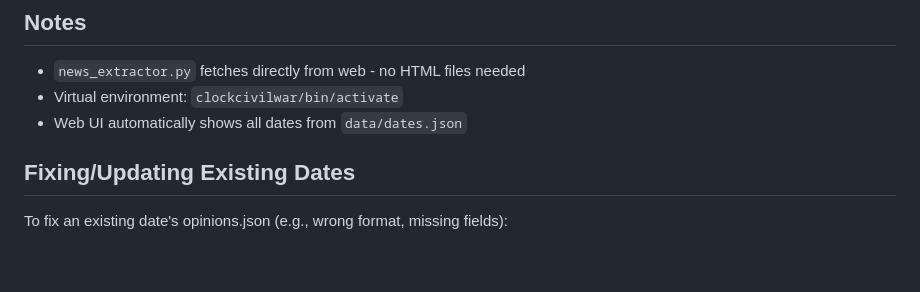
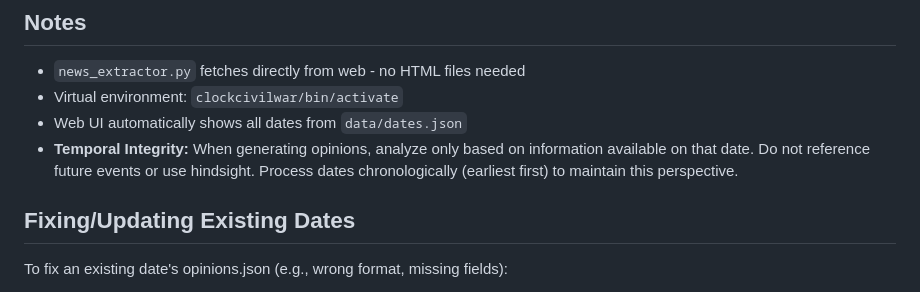
Before and after one commit to clockcivilwar/MN_clock_civilwar, a Markdown page: .claude/skills/process-date.md, the part around the change. GitHub-like rendering; blank space fills up the shorter version.

Commit message:
Add temporal integrity note to skill doc
When generating opinions, analyze only based on information
available on that date - no hindsight or future knowledge.

Co-Authored-By: Claude Opus 4.5 <noreply@anthropic.com>

```diff
--- a/.claude/skills/process-date.md
+++ b/.claude/skills/process-date.md
@@ -177,6 +177,7 @@ Include the prompt for transparency:
 - `news_extractor.py` fetches directly from web - no HTML files needed
 - Virtual environment: `clockcivilwar/bin/activate`
 - Web UI automatically shows all dates from `data/dates.json`
+- **Temporal Integrity:** When generating opinions, analyze only based on information available on that date. Do not reference future events or use hindsight. Process dates chronologically (earliest first) to maintain this perspective.
 
 ## Fixing/Updating Existing Dates
 
```
